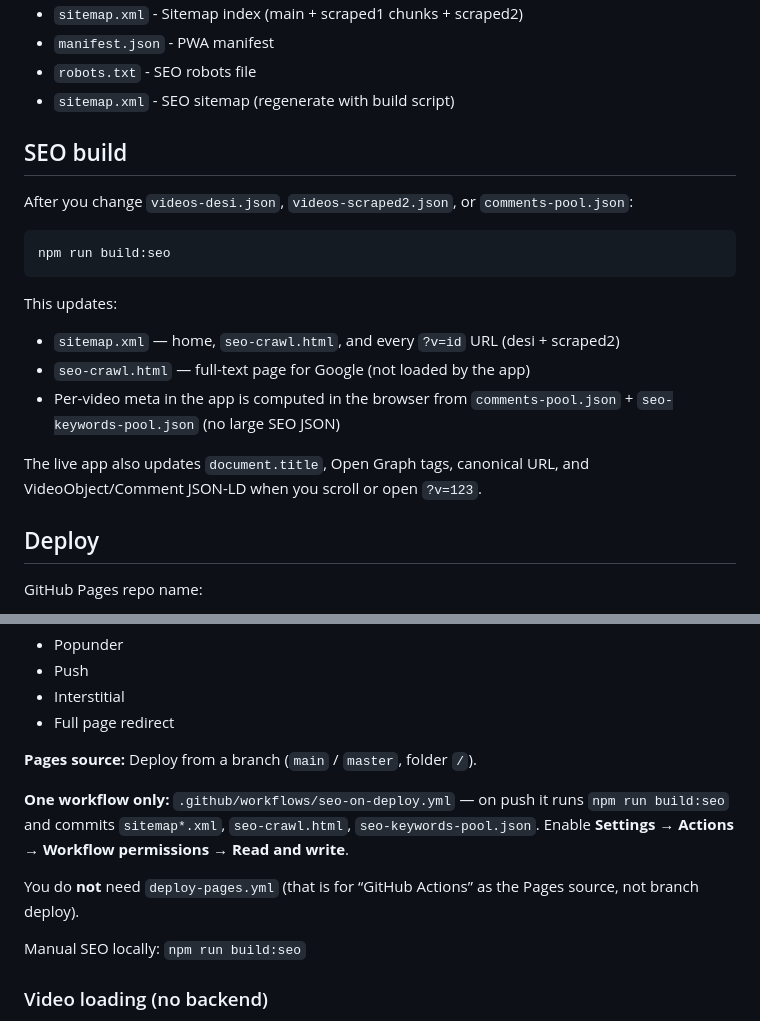
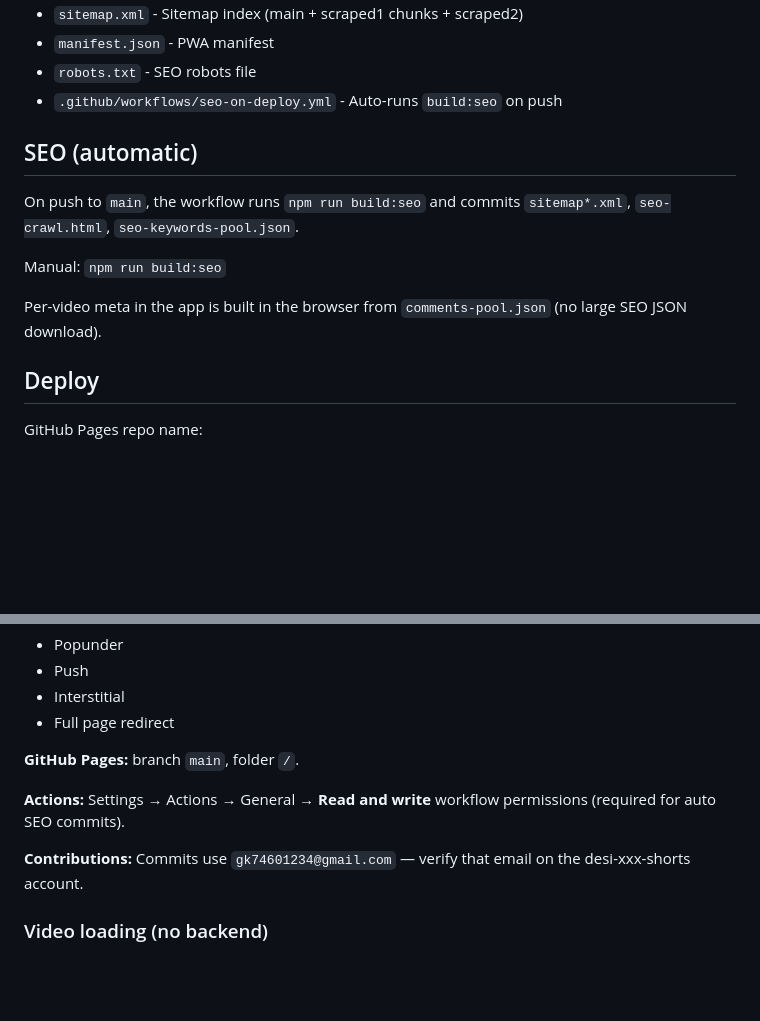
Before and after one commit to desi-xxx-shorts/desi-xxx-shorts.github.io, a Markdown page: README.md, 2 parts joined by grey strips. Drawn GitHub-style; blank space fills up the shorter version.

Commit message:
Update README with deploy, SEO workflow, and contributor notes.
Co-authored-by: Cursor <cursoragent@cursor.com>

````diff
--- a/README.md
+++ b/README.md
@@ -16,23 +16,15 @@ Ultra-fast single-page reels video website.
 - `sitemap.xml` - Sitemap index (main + scraped1 chunks + scraped2)
 - `manifest.json` - PWA manifest
 - `robots.txt` - SEO robots file
-- `sitemap.xml` - SEO sitemap (regenerate with build script)
+- `.github/workflows/seo-on-deploy.yml` - Auto-runs `build:seo` on push
 
-## SEO build
+## SEO (automatic)
 
-After you change `videos-desi.json`, `videos-scraped2.json`, or `comments-pool.json`:
+On push to `main`, the workflow runs `npm run build:seo` and commits `sitemap*.xml`, `seo-crawl.html`, `seo-keywords-pool.json`.
 
-```bash
-npm run build:seo
-```
+Manual: `npm run build:seo`
 
-This updates:
-
-- `sitemap.xml` — home, `seo-crawl.html`, and every `?v=id` URL (desi + scraped2)
-- `seo-crawl.html` — full-text page for Google (not loaded by the app)
-- Per-video meta in the app is computed in the browser from `comments-pool.json` + `seo-keywords-pool.json` (no large SEO JSON)
-
-The live app also updates `document.title`, Open Graph tags, canonical URL, and VideoObject/Comment JSON-LD when you scroll or open `?v=123`.
+Per-video meta in the app is built in the browser from `comments-pool.json` (no large SEO JSON download).
 
 ## Deploy
 
@@ -153,13 +145,11 @@ Avoid on GitHub Pages:
 - Interstitial
 - Full page redirect
 
-**Pages source:** Deploy from a branch (`main` / `master`, folder `/`).
+**GitHub Pages:** branch `main`, folder `/`.
 
-**One workflow only:** `.github/workflows/seo-on-deploy.yml` — on push it runs `npm run build:seo` and commits `sitemap*.xml`, `seo-crawl.html`, `seo-keywords-pool.json`. Enable **Settings → Actions → Workflow permissions → Read and write**.
+**Actions:** Settings → Actions → General → **Read and write** workflow permissions (required for auto SEO commits).
 
-You do **not** need `deploy-pages.yml` (that is for “GitHub Actions” as the Pages source, not branch deploy).
-
-Manual SEO locally: `npm run build:seo`
+**Contributions:** Commits use `gk74601234@gmail.com` — verify that email on the desi-xxx-shorts account.
 
 ### Video loading (no backend)
 
````
